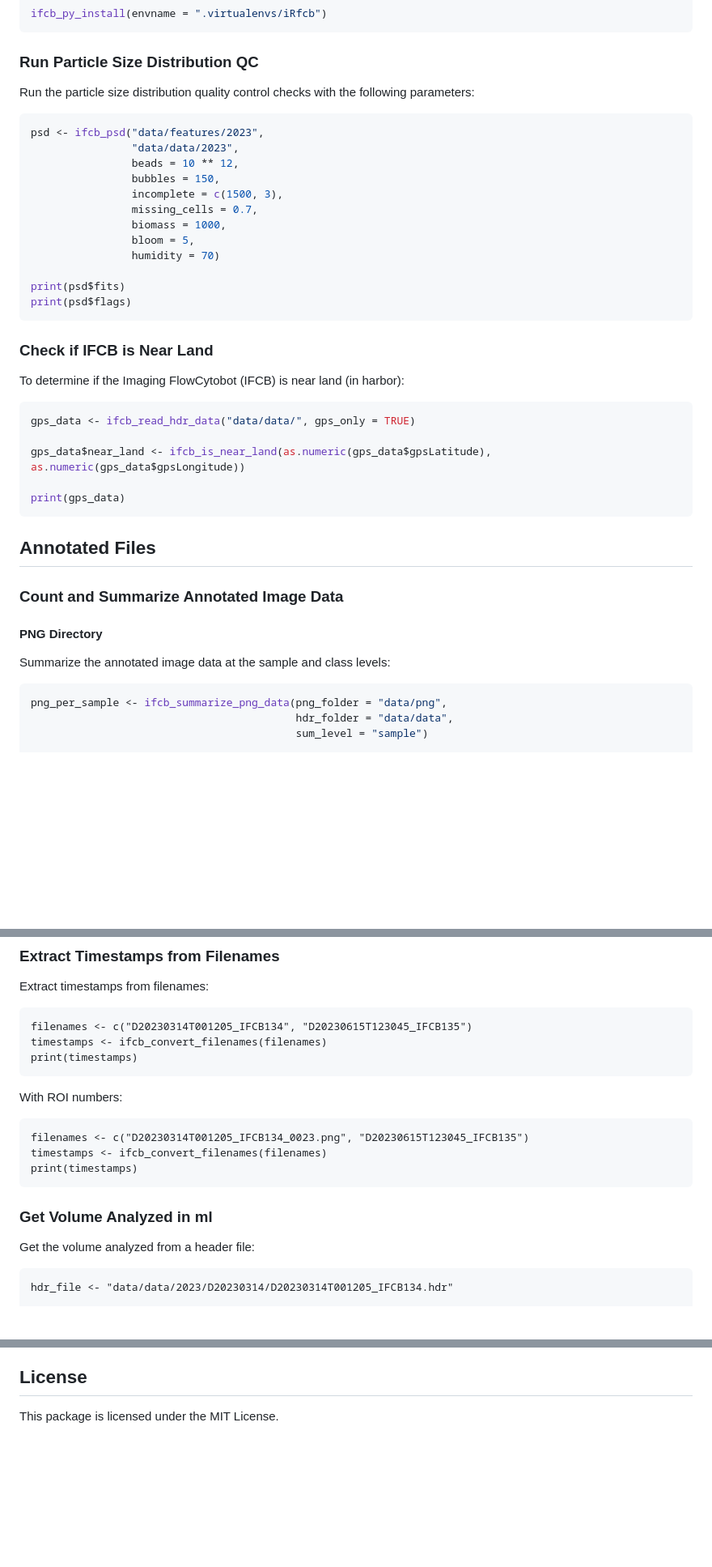
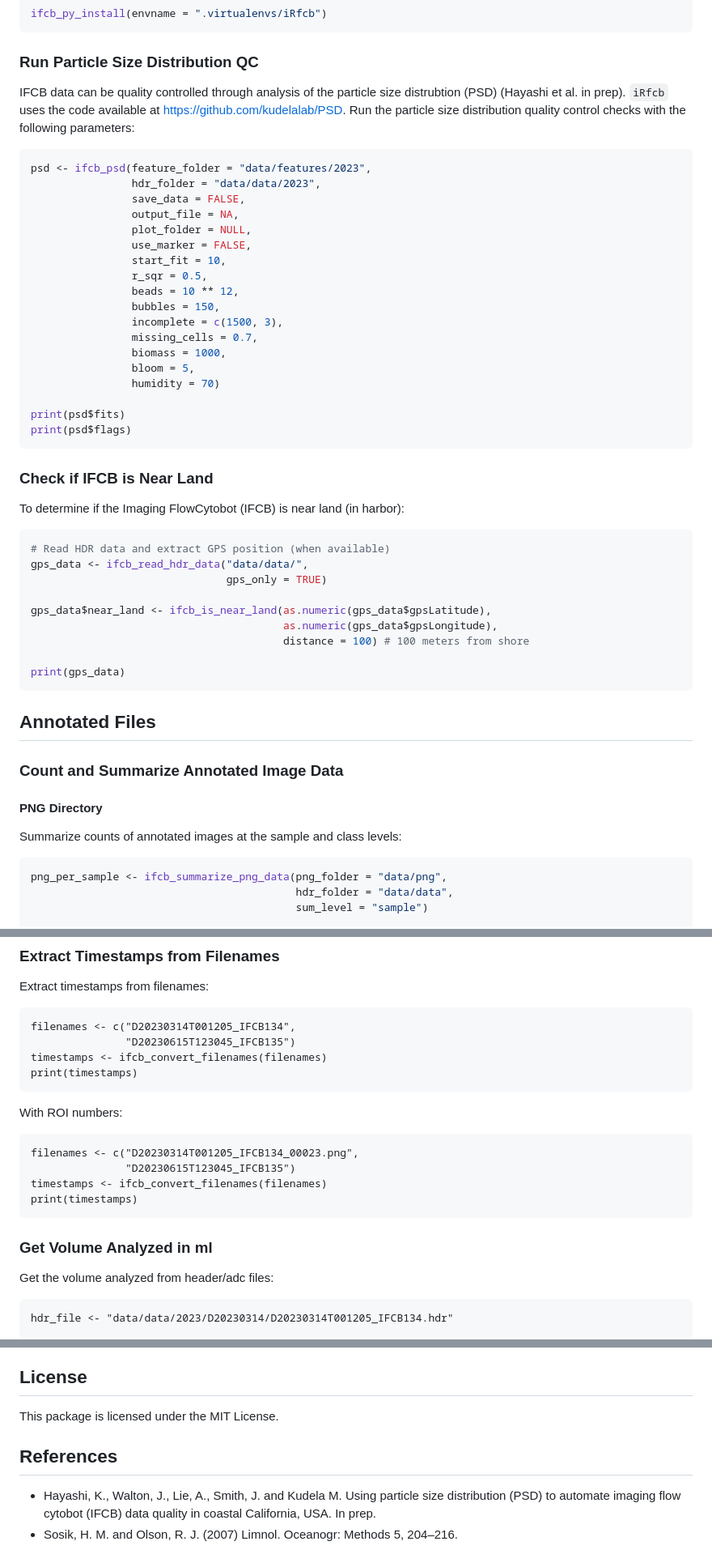
Before and after one commit to EuropeanIFCBGroup/iRfcb, a Markdown page: README.md, 3 parts joined by grey strips. Shown at 81% size. Drawn GitHub-style; blank space fills up the shorter version.

````diff
--- a/README.md
+++ b/README.md
@@ -35,10 +35,16 @@ ifcb_py_install(envname = ".virtualenvs/iRfcb")
 
 ### Run Particle Size Distribution QC
 
-Run the particle size distribution quality control checks with the following parameters:
+IFCB data can be quality controlled through analysis of the particle size distrubtion (PSD) (Hayashi et al. in prep). `iRfcb` uses the code available at [https://github.com/kudelalab/PSD](https://github.com/kudelalab/PSD). Run the particle size distribution quality control checks with the following parameters:
 ```r
-psd <- ifcb_psd("data/features/2023",
-                "data/data/2023",
+psd <- ifcb_psd(feature_folder = "data/features/2023",
+                hdr_folder = "data/data/2023",
+                save_data = FALSE,
+                output_file = NA,
+                plot_folder = NULL,
+                use_marker = FALSE,
+                start_fit = 10,
+                r_sqr = 0.5,
                 beads = 10 ** 12,
                 bubbles = 150,
                 incomplete = c(1500, 3),
@@ -55,9 +61,13 @@ print(psd$flags)
 
 To determine if the Imaging FlowCytobot (IFCB) is near land (in harbor):
 ```r
-gps_data <- ifcb_read_hdr_data("data/data/", gps_only = TRUE)
+# Read HDR data and extract GPS position (when available)
+gps_data <- ifcb_read_hdr_data("data/data/",
+                               gps_only = TRUE)
 
-gps_data$near_land <- ifcb_is_near_land(as.numeric(gps_data$gpsLatitude), as.numeric(gps_data$gpsLongitude))
+gps_data$near_land <- ifcb_is_near_land(as.numeric(gps_data$gpsLatitude),
+                                        as.numeric(gps_data$gpsLongitude),
+                                        distance = 100) # 100 meters from shore
 
 print(gps_data)
 ```
@@ -68,7 +78,7 @@ print(gps_data)
 
 #### PNG Directory
 
-Summarize the annotated image data at the sample and class levels:
+Summarize counts of annotated images at the sample and class levels:
 ```r
 png_per_sample <- ifcb_summarize_png_data(png_folder = "data/png",
                                           hdr_folder = "data/data",
@@ -205,21 +216,23 @@ ifcb_extract_pngs("data/data/2023/D20230314/D20230314T003836_IFCB134.roi",
 
 Extract timestamps from filenames:
 ```
-filenames <- c("D20230314T001205_IFCB134", "D20230615T123045_IFCB135")
+filenames <- c("D20230314T001205_IFCB134",
+               "D20230615T123045_IFCB135")
 timestamps <- ifcb_convert_filenames(filenames)
 print(timestamps)
 ```
 
 With ROI numbers:
 ```
-filenames <- c("D20230314T001205_IFCB134_0023.png", "D20230615T123045_IFCB135")
+filenames <- c("D20230314T001205_IFCB134_00023.png",
+               "D20230615T123045_IFCB135")
 timestamps <- ifcb_convert_filenames(filenames)
 print(timestamps)
 ```
 
 ### Get Volume Analyzed in ml
 
-Get the volume analyzed from a header file:
+Get the volume analyzed from header/adc files:
 ```
 hdr_file <- "data/data/2023/D20230314/D20230314T001205_IFCB134.hdr"
 
@@ -267,3 +281,7 @@ For more details and the latest updates, visit the [GitHub repository](https://g
 ## License
 
 This package is licensed under the MIT License.
+
+## References
+- Hayashi, K., Walton, J., Lie, A., Smith, J. and Kudela M. Using particle size distribution (PSD) to automate imaging flow cytobot (IFCB) data quality in coastal California, USA. In prep.
+- Sosik, H. M. and Olson, R. J. (2007) Limnol. Oceanogr: Methods 5, 204–216.
````
Also changed, not shown: other parts of README.md (+10 -8 lines).
